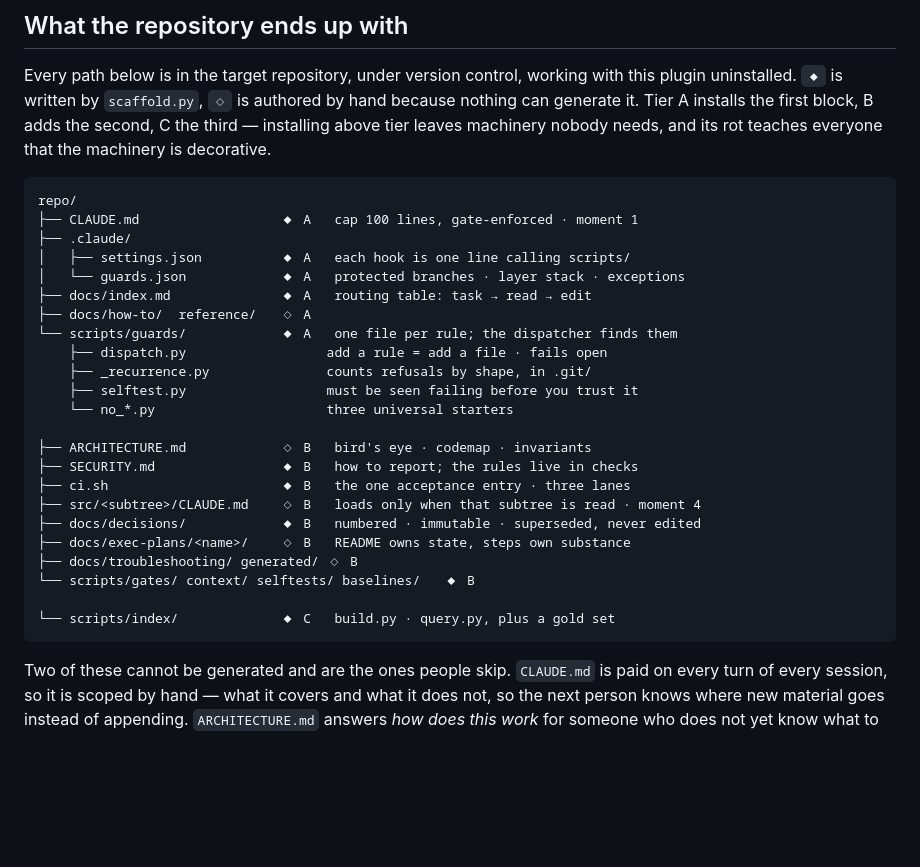
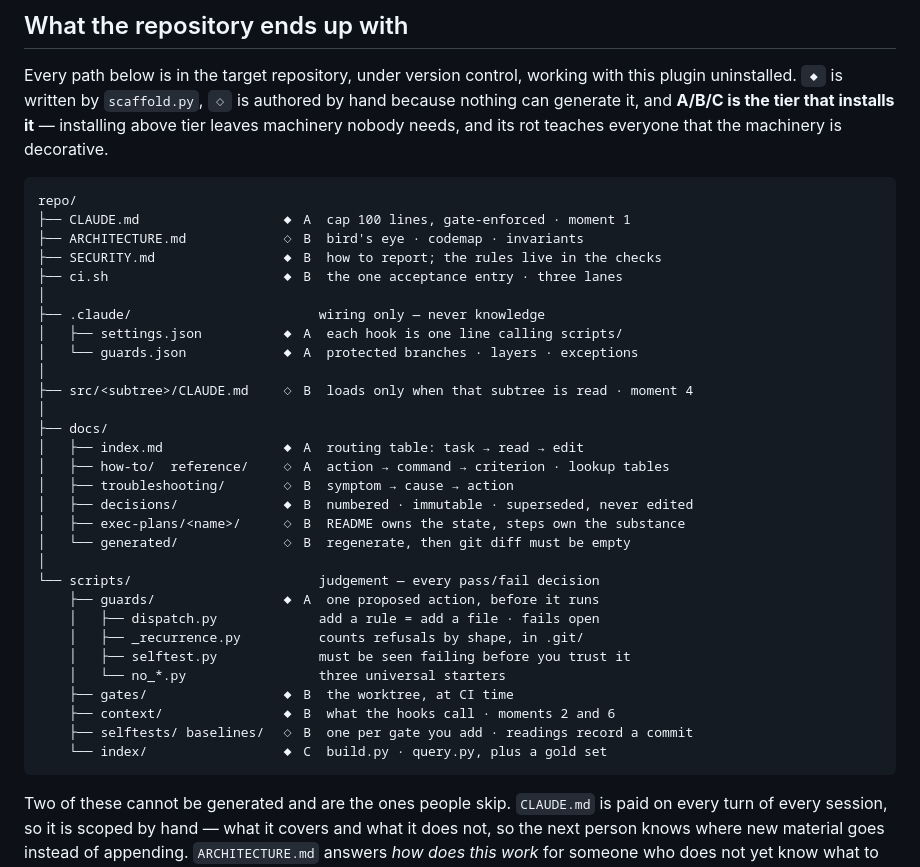
Before and after one commit to WangChangxin0809/cc-repo-harness, a Markdown page: README.md, the part around the change. Drawn GitHub-style; blank space fills up the shorter version.

Commit message:
fix: the tier grouping broke the tree it was grouping
Blank lines between tiers left `└──` closing a branch and `├──` opening a new
one at the same depth, which renders as a broken tree rather than as a grouped
one. The tier is a property of each entry, so it belongs in the annotation
column beside `◆` and `◇`, not in the layout.

Co-Authored-By: Claude Opus 5 <noreply@anthropic.com>

````diff
--- a/README.md
+++ b/README.md
@@ -173,34 +173,41 @@ repositories whose suites are fine.
 
 Every path below is in the target repository, under version control, working
 with this plugin uninstalled. `◆` is written by `scaffold.py`, `◇` is authored
-by hand because nothing can generate it. Tier A installs the first block, B
-adds the second, C the third — installing above tier leaves machinery nobody
-needs, and its rot teaches everyone that the machinery is decorative.
+by hand because nothing can generate it, and **A/B/C is the tier that installs
+it** — installing above tier leaves machinery nobody needs, and its rot teaches
+everyone that the machinery is decorative.
 
 ```
 repo/
-├── CLAUDE.md                  ◆ A   cap 100 lines, gate-enforced · moment 1
-├── .claude/
-│   ├── settings.json          ◆ A   each hook is one line calling scripts/
-│   └── guards.json            ◆ A   protected branches · layer stack · exceptions
-├── docs/index.md              ◆ A   routing table: task → read → edit
-├── docs/how-to/  reference/   ◇ A
-└── scripts/guards/            ◆ A   one file per rule; the dispatcher finds them
-    ├── dispatch.py                  add a rule = add a file · fails open
-    ├── _recurrence.py               counts refusals by shape, in .git/
-    ├── selftest.py                  must be seen failing before you trust it
-    └── no_*.py                      three universal starters
-
-├── ARCHITECTURE.md            ◇ B   bird's eye · codemap · invariants
-├── SECURITY.md                ◆ B   how to report; the rules live in checks
-├── ci.sh                      ◆ B   the one acceptance entry · three lanes
-├── src/<subtree>/CLAUDE.md    ◇ B   loads only when that subtree is read · moment 4
-├── docs/decisions/            ◆ B   numbered · immutable · superseded, never edited
-├── docs/exec-plans/<name>/    ◇ B   README owns state, steps own substance
-├── docs/troubleshooting/ generated/ ◇ B
-└── scripts/gates/ context/ selftests/ baselines/   ◆ B
-
-└── scripts/index/             ◆ C   build.py · query.py, plus a gold set
+├── CLAUDE.md                  ◆ A  cap 100 lines, gate-enforced · moment 1
+├── ARCHITECTURE.md            ◇ B  bird's eye · codemap · invariants
+├── SECURITY.md                ◆ B  how to report; the rules live in the checks
+├── ci.sh                      ◆ B  the one acceptance entry · three lanes
+│
+├── .claude/                        wiring only — never knowledge
+│   ├── settings.json          ◆ A  each hook is one line calling scripts/
+│   └── guards.json            ◆ A  protected branches · layers · exceptions
+│
+├── src/<subtree>/CLAUDE.md    ◇ B  loads only when that subtree is read · moment 4
+│
+├── docs/
+│   ├── index.md               ◆ A  routing table: task → read → edit
+│   ├── how-to/  reference/    ◇ A  action → command → criterion · lookup tables
+│   ├── troubleshooting/       ◇ B  symptom → cause → action
+│   ├── decisions/             ◆ B  numbered · immutable · superseded, never edited
+│   ├── exec-plans/<name>/     ◇ B  README owns the state, steps own the substance
+│   └── generated/             ◇ B  regenerate, then git diff must be empty
+│
+└── scripts/                        judgement — every pass/fail decision
+    ├── guards/                ◆ A  one proposed action, before it runs
+    │   ├── dispatch.py             add a rule = add a file · fails open
+    │   ├── _recurrence.py          counts refusals by shape, in .git/
+    │   ├── selftest.py             must be seen failing before you trust it
+    │   └── no_*.py                 three universal starters
+    ├── gates/                 ◆ B  the worktree, at CI time
+    ├── context/               ◆ B  what the hooks call · moments 2 and 6
+    ├── selftests/ baselines/  ◇ B  one per gate you add · readings record a commit
+    └── index/                 ◆ C  build.py · query.py, plus a gold set
 ```
 
 Two of these cannot be generated and are the ones people skip. `CLAUDE.md` is
````
